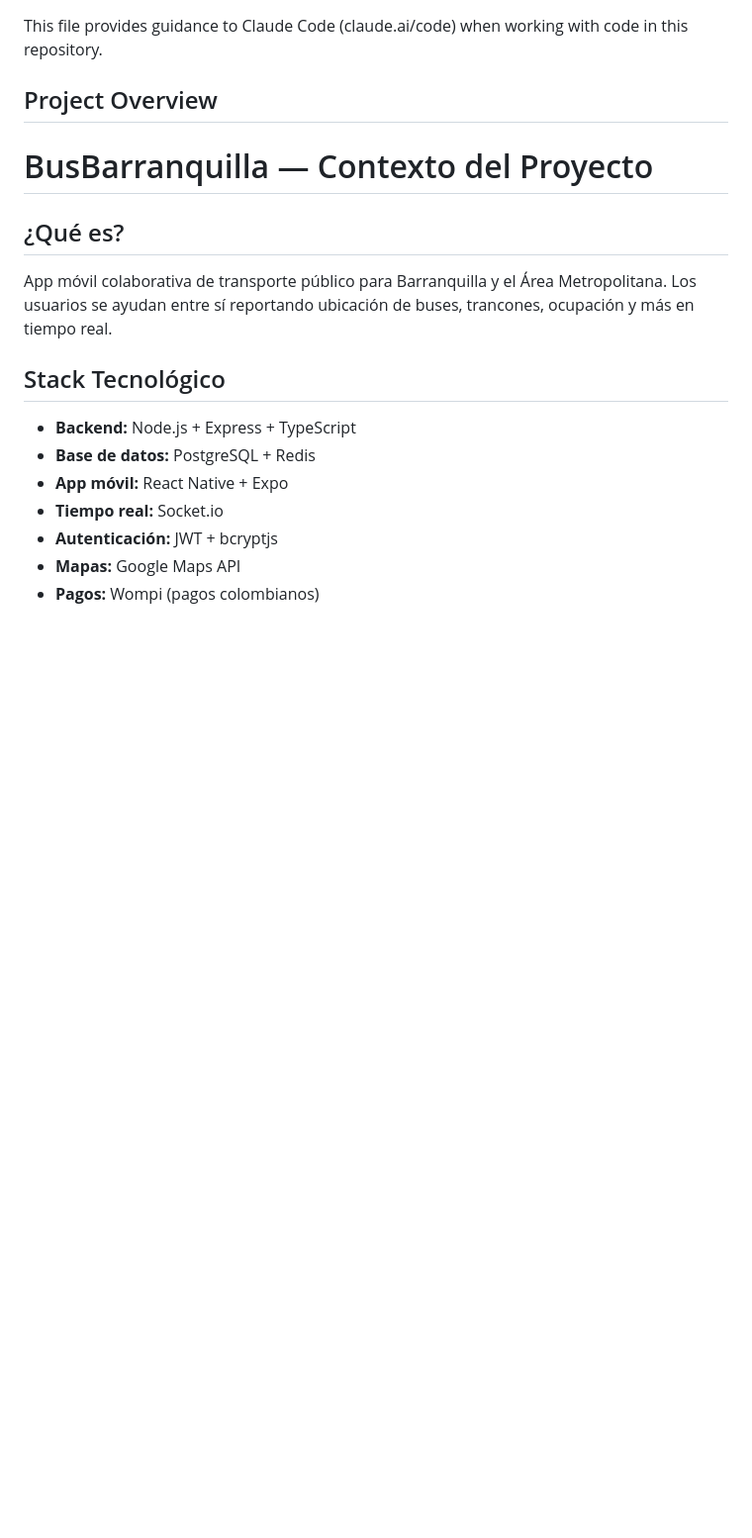
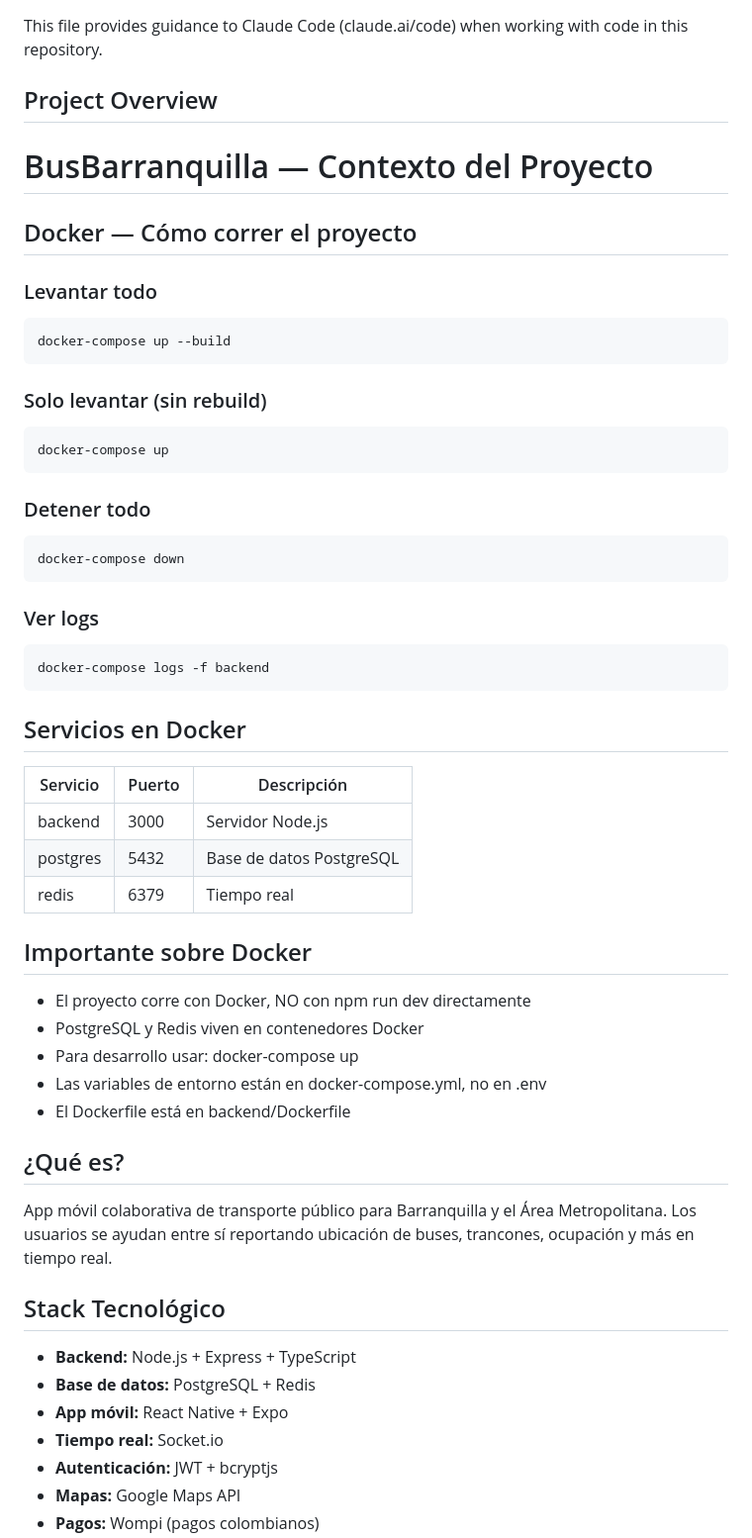
Before and after one commit to jesuscaro213/busbarranquilla, a Markdown page: CLAUDE.md, the part around the change. Shown at 99% size. Drawn GitHub-style; blank space fills up the shorter version.

Commit message:
docs: actualizar CLAUDE.md con Docker

````diff
--- a/CLAUDE.md
+++ b/CLAUDE.md
@@ -5,6 +5,42 @@ This file provides guidance to Claude Code (claude.ai/code) when working with co
 ## Project Overview
 
 # BusBarranquilla — Contexto del Proyecto
+
+## Docker — Cómo correr el proyecto
+
+### Levantar todo
+```bash
+docker-compose up --build
+```
+
+### Solo levantar (sin rebuild)
+```bash
+docker-compose up
+```
+
+### Detener todo
+```bash
+docker-compose down
+```
+
+### Ver logs
+```bash
+docker-compose logs -f backend
+```
+
+## Servicios en Docker
+| Servicio | Puerto | Descripción |
+|---|---|---|
+| backend | 3000 | Servidor Node.js |
+| postgres | 5432 | Base de datos PostgreSQL |
+| redis | 6379 | Tiempo real |
+
+## Importante sobre Docker
+- El proyecto corre con Docker, NO con npm run dev directamente
+- PostgreSQL y Redis viven en contenedores Docker
+- Para desarrollo usar: docker-compose up
+- Las variables de entorno están en docker-compose.yml, no en .env
+- El Dockerfile está en backend/Dockerfile
 
 ## ¿Qué es?
 App móvil colaborativa de transporte público para Barranquilla y el Área Metropolitana. Los usuarios se ayudan entre sí reportando ubicación de buses, trancones, ocupación y más en tiempo real.
````
